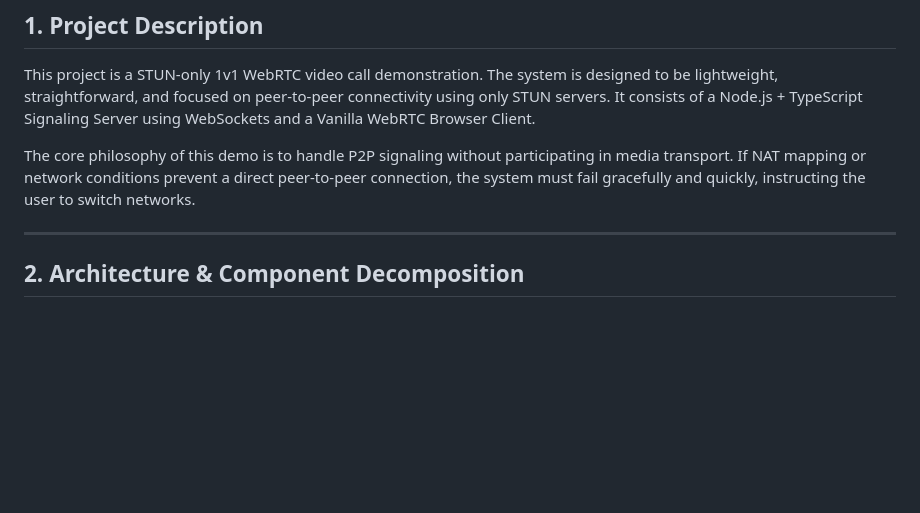
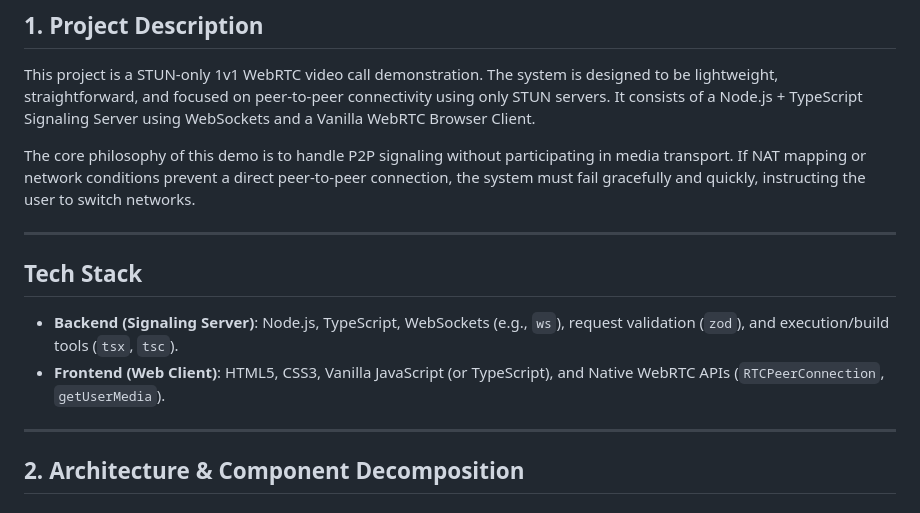
Before and after one commit to baechuer/real_time_vid, a Markdown page: project.md, the part around the change. GitHub-like rendering; blank space fills up the shorter version.

Commit message:
docs: add Tech Stack section to project.md

```diff
--- a/project.md
+++ b/project.md
@@ -4,6 +4,12 @@
 This project is a STUN-only 1v1 WebRTC video call demonstration. The system is designed to be lightweight, straightforward, and focused on peer-to-peer connectivity using only STUN servers. It consists of a Node.js + TypeScript Signaling Server using WebSockets and a Vanilla WebRTC Browser Client.
 
 The core philosophy of this demo is to handle P2P signaling without participating in media transport. If NAT mapping or network conditions prevent a direct peer-to-peer connection, the system must fail gracefully and quickly, instructing the user to switch networks.
+
+---
+
+## Tech Stack
+- **Backend (Signaling Server)**: Node.js, TypeScript, WebSockets (e.g., `ws`), request validation (`zod`), and execution/build tools (`tsx`, `tsc`).
+- **Frontend (Web Client)**: HTML5, CSS3, Vanilla JavaScript (or TypeScript), and Native WebRTC APIs (`RTCPeerConnection`, `getUserMedia`).
 
 ---
 
```
